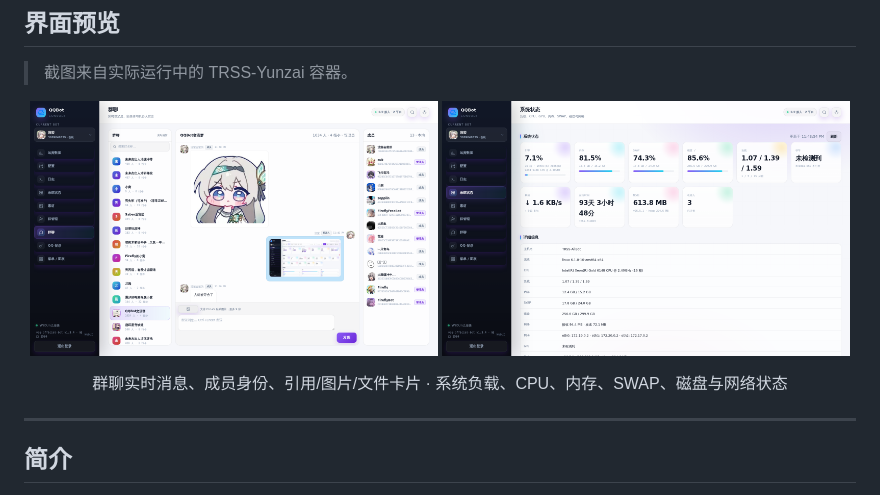
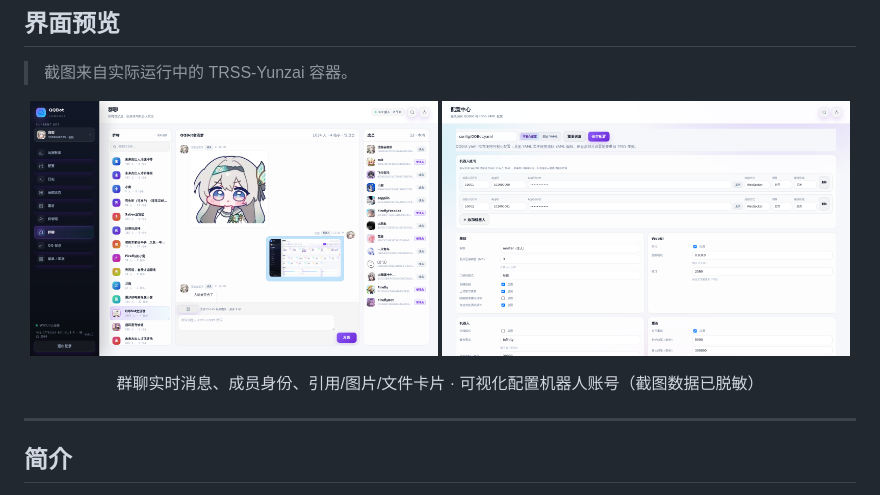
Before and after one commit to XingYunStar/qq-official-bot-plugin, a Markdown page: README.md, the part around the change. Drawn GitHub-style; pictures changed too: docs/screenshots/config.png (added), docs/screenshots/system.png (deleted).

Commit message:
feat(webui): put bot accounts first and update config screenshot

```diff
--- a/README.md
+++ b/README.md
@@ -16,11 +16,11 @@
 
 <p align="center">
   <img src="docs/screenshots/chat.png" alt="群聊界面" width="49%">
-  <img src="docs/screenshots/system.png" alt="系统状态" width="49%">
+  <img src="docs/screenshots/config.png" alt="WebUI 配置页" width="49%">
 </p>
 
 <p align="center">
-  群聊实时消息、成员身份、引用/图片/文件卡片 · 系统负载、CPU、内存、SWAP、磁盘与网络状态
+  群聊实时消息、成员身份、引用/图片/文件卡片 · 可视化配置机器人账号（截图数据已脱敏）
 </p>
 
 ---
```
Also changed, not shown: 1 other file.
